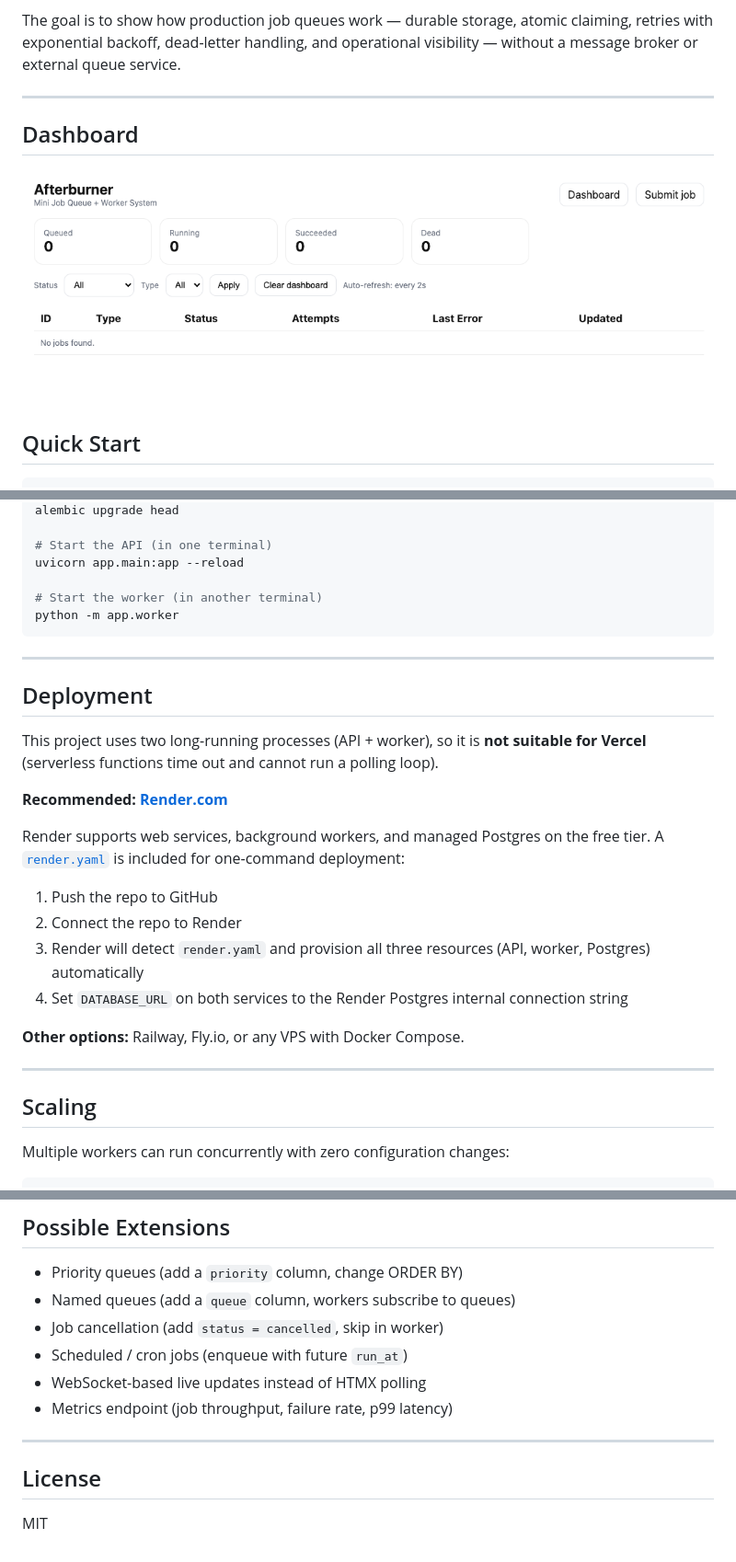
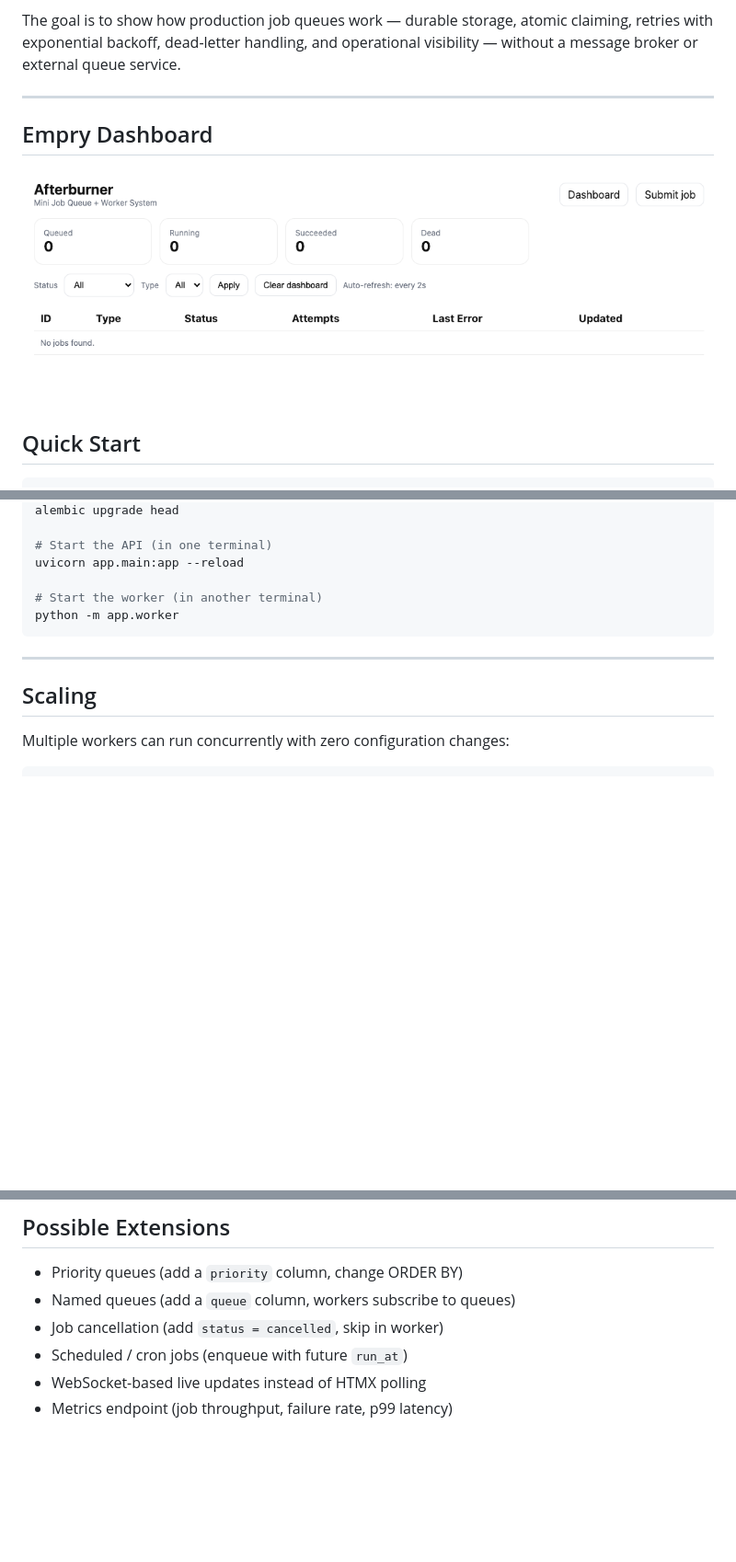
Before and after one commit to mujahedk/Afterburner, a Markdown page: README.md, 3 parts joined by grey strips. Shown at 92% size. Rendered like a GitHub page; blank space fills up the shorter version.

````diff
--- a/README.md
+++ b/README.md
@@ -7,8 +7,11 @@ Jobs are rows in a Postgres table. A Python worker polls that table, atomically
 The goal is to show how production job queues work — durable storage, atomic claiming, retries with exponential backoff, dead-letter handling, and operational visibility — without a message broker or external queue service.
 
 ---
-## Dashboard
+
+## Empry Dashboard
+
 ![Afterburner Empty Dashboard](demo-photos/afterburner-empty-dashboard.png)
+
 ## Quick Start
 
 ```bash
@@ -273,23 +274,6 @@ python -m app.worker
 
 ---
 
-## Deployment
-
-This project uses two long-running processes (API + worker), so it is **not suitable for Vercel** (serverless functions time out and cannot run a polling loop).
-
-**Recommended: [Render.com](https://render.com)**
-
-Render supports web services, background workers, and managed Postgres on the free tier. A [`render.yaml`](render.yaml) is included for one-command deployment:
-
-1. Push the repo to GitHub
-2. Connect the repo to Render
-3. Render will detect `render.yaml` and provision all three resources (API, worker, Postgres) automatically
-4. Set `DATABASE_URL` on both services to the Render Postgres internal connection string
-
-**Other options:** Railway, Fly.io, or any VPS with Docker Compose.
-
----
-
 ## Scaling
 
 Multiple workers can run concurrently with zero configuration changes:
@@ -330,9 +314,3 @@ Postgres row locking ensures each job is claimed by exactly one worker. No coord
 - Scheduled / cron jobs (enqueue with future `run_at`)
 - WebSocket-based live updates instead of HTMX polling
 - Metrics endpoint (job throughput, failure rate, p99 latency)
-
----
-
-## License
-
-MIT
````
Also changed, not shown: other parts of README.md (+27 -29 lines).
